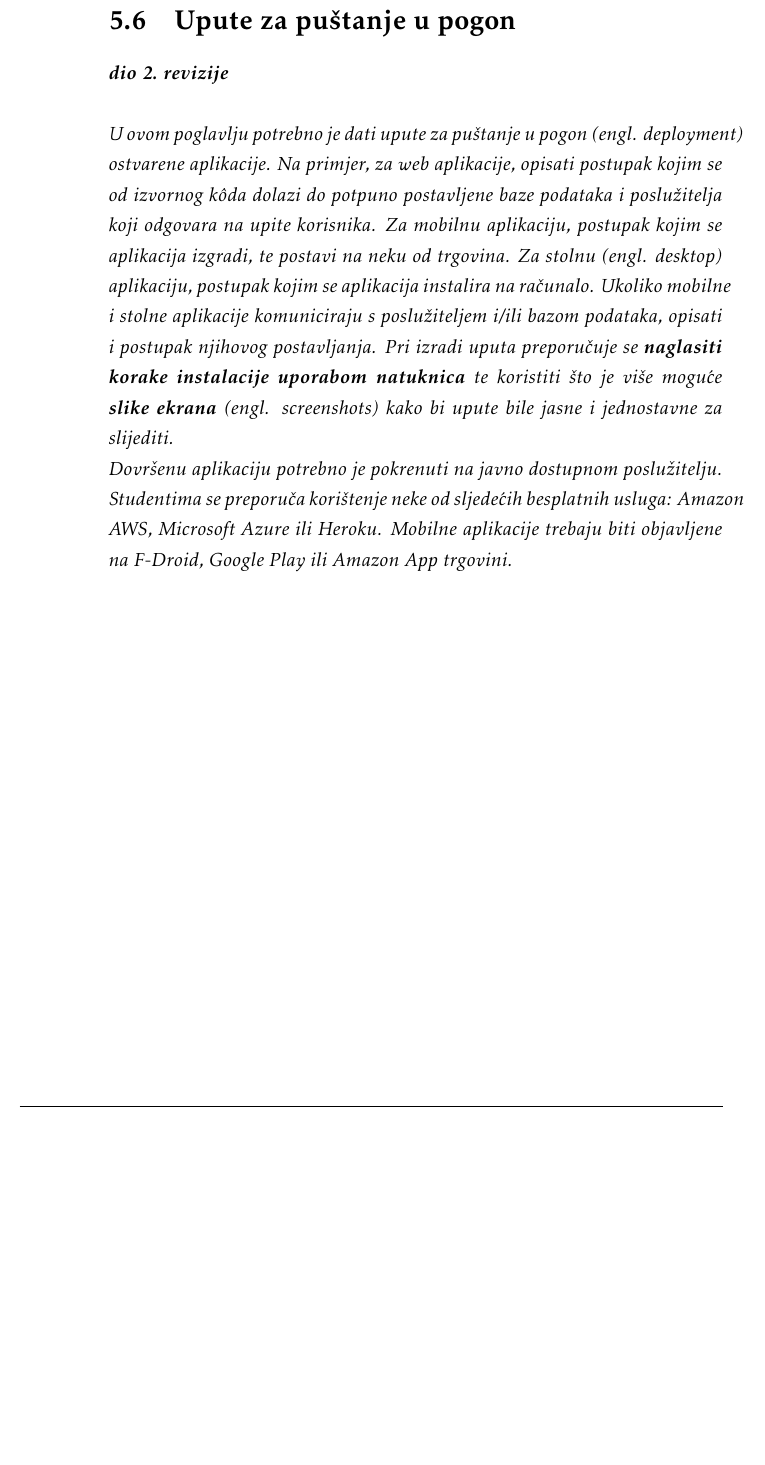
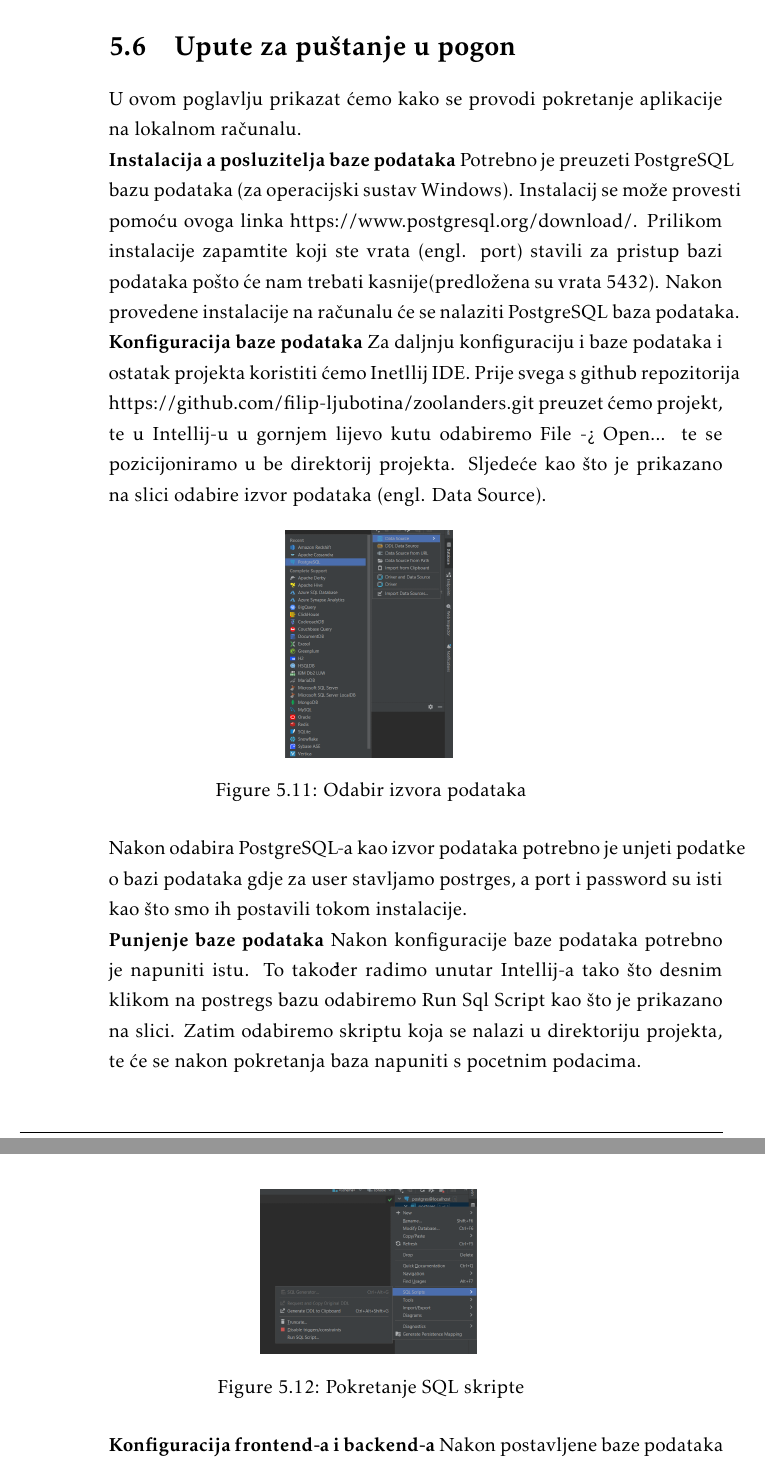
Before and after one commit to filip-ljubotina/zoolanders, a LaTeX document (dokumentacija/PROGI_ProjektnaDokumentacija.tex, which reads dokumentacija/Implementacija.tex): part of page 77 of 85 before the commit and two parts of pages 77 and 78 of 87 after it, the two joined at a grey line, cut so that both start at the same text, the shorter picture padded with empty space. Compiled offline with pdfLaTeX.

Commit message:
Dodane upute za puštanje u pogon

```diff
--- a/dokumentacija/Implementacija.tex
+++ b/dokumentacija/Implementacija.tex
@@ -893,12 +893,36 @@
 
 		\section{Upute za puštanje u pogon}
 
-			\textbf{\textit{dio 2. revizije}}\\
+			U ovom poglavlju prikazat ćemo kako se provodi pokretanje aplikacije na lokalnom računalu.
 
-			 \textit{U ovom poglavlju potrebno je dati upute za puštanje u pogon (engl. deployment) ostvarene aplikacije. Na primjer, za web aplikacije, opisati postupak kojim se od izvornog kôda dolazi do potpuno postavljene baze podataka i poslužitelja koji odgovara na upite korisnika. Za mobilnu aplikaciju, postupak kojim se aplikacija izgradi, te postavi na neku od trgovina. Za stolnu (engl. desktop) aplikaciju, postupak kojim se aplikacija instalira na računalo. Ukoliko mobilne i stolne aplikacije komuniciraju s poslužiteljem i/ili bazom podataka, opisati i postupak njihovog postavljanja. Pri izradi uputa preporučuje se \textbf{naglasiti korake instalacije uporabom natuknica} te koristiti što je više moguće \textbf{slike ekrana} (engl. screenshots) kako bi upute bile jasne i jednostavne za slijediti.}
+			\textbf{Instalacija a posluzitelja baze podataka}
+			Potrebno je preuzeti PostgreSQL bazu podataka (za operacijski sustav Windows). Instalacij se može provesti pomoću ovoga linka https://www.postgresql.org/download/. Prilikom instalacije zapamtite koji ste vrata (engl. port) stavili za pristup bazi podataka pošto će nam trebati kasnije(predložena su vrata 5432). Nakon provedene instalacije na računalu će se nalaziti PostgreSQL baza podataka.
 
+			\textbf{Konfiguracija baze podataka}
+			Za daljnju konfiguraciju i baze podataka i ostatak projekta koristiti ćemo Inetllij IDE. Prije svega s github repozitorija https://github.com/filip-ljubotina/zoolanders.git preuzet ćemo projekt, te u Intellij-u u gornjem lijevo kutu odabiremo File -> Open... te se pozicijoniramo u be direktorij projekta. Sljedeće kao što je prikazano na slici odabire izvor podataka (engl. Data Source).
 
-			 \textit{Dovršenu aplikaciju potrebno je pokrenuti na javno dostupnom poslužitelju. Studentima se preporuča korištenje neke od sljedećih besplatnih usluga: \href{https://aws.amazon.com/}{Amazon AWS}, \href{https://azure.microsoft.com/en-us/}{Microsoft Azure} ili \href{https://www.heroku.com/}{Heroku}. Mobilne aplikacije trebaju biti objavljene na F-Droid, Google Play ili Amazon App trgovini.}
+			\begin{figure}[H]
+				\includegraphics[scale=0.3]{slike/postgreSql.png}
+				\centering
+				\caption{Odabir izvora podataka}
+				\label{fig:promjene}
+			\end{figure}
+			Nakon odabira PostgreSQL-a kao izvor podataka potrebno je unjeti podatke o bazi podataka gdje za user stavljamo postrges, a port i password su isti kao što smo ih postavili tokom instalacije.
 
+			\textbf{Punjenje baze podataka}
+			Nakon konfiguracije baze podataka potrebno je napuniti istu. To također radimo unutar Intellij-a tako što desnim klikom na postregs bazu odabiremo Run Sql Script kao što je prikazano na slici. Zatim odabiremo skriptu koja se nalazi u direktoriju projekta, te će se nakon pokretanja baza napuniti s pocetnim podacima.
+
+			\begin{figure}[H]
+				\includegraphics[scale=0.3]{slike/runSqlScript.png}
+				\centering
+				\caption{Pokretanje SQL skripte}
+				\label{fig:promjene}
+			\end{figure}
+
+			\textbf{Konfiguracija frontend-a i backend-a}
+			Nakon postavljene baze podataka sljedeće konfiguriramo backend. Potrebno je otici u application.yaml file u resources paketu, te postaviti password username i url od datasource-a da butu isti kao što su bili postavljeni pri konfiguraciji datasource-a. Za konfiguraciju frontend-a potrebno je otviri u fe direktorij te u services -> ApiService postaviti baseURL na "http://localhost:8080". Zatim u command prompt-u potrebno j pozicionirati se u fe direktorij te pokrenuti naredbu nmp install.
+
+			\textbf{Pokretanje aplikacije}
+			Za pokretanje backenda u Intellij-eju je potrebno pokrenuti WildtrackApplication, a za frontend u terminalu je potrebnu pokrenuti naredbu npm start.
 
 			\eject
```
Also changed, not shown: dokumentacija/Dnevnik_promjena_dokumentacije.tex (+2 -0 lines), dokumentacija/slike/postgreSql.png (added), dokumentacija/slike/runSqlScript.png (added), dokumentacija/Implementacija.tex (2 more changed lines), 1 other file.
